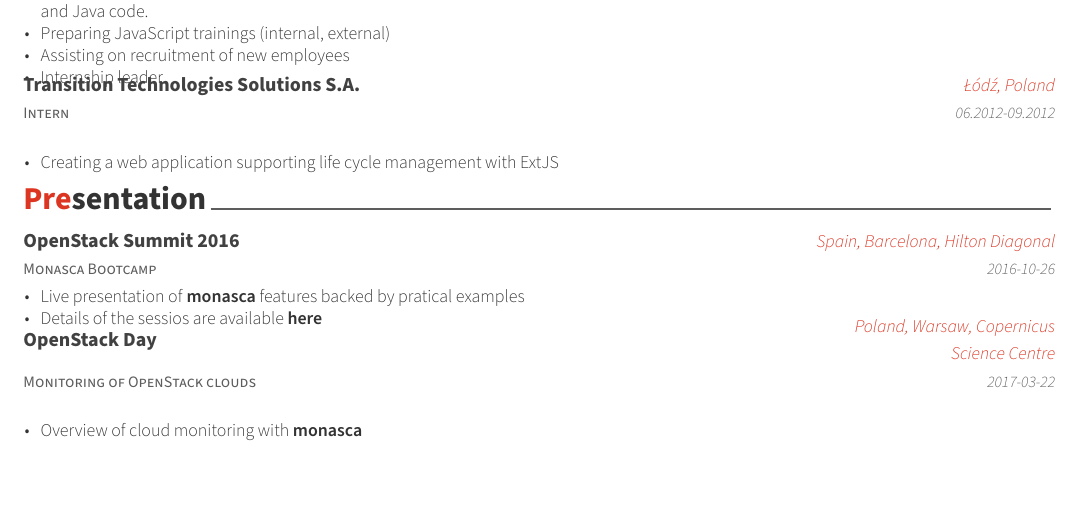
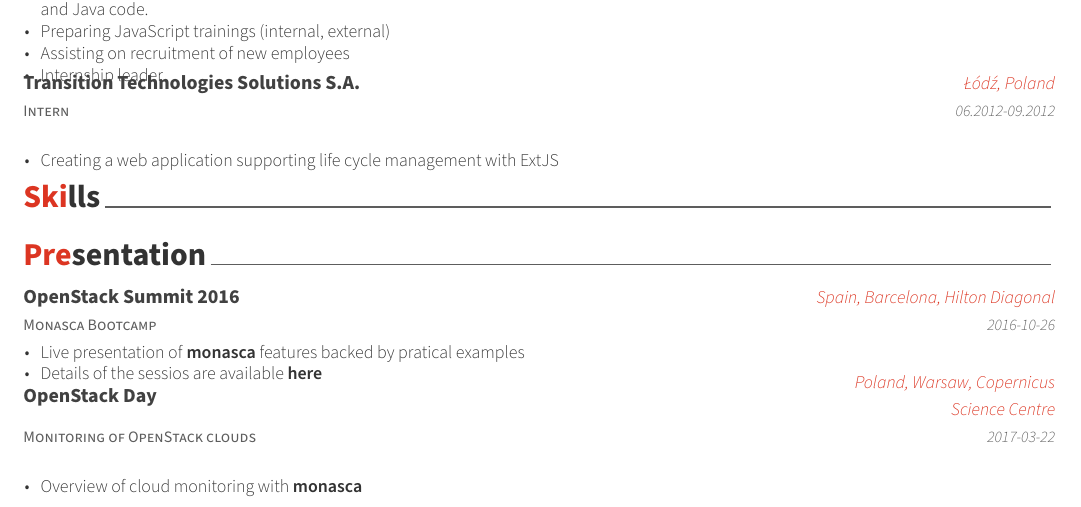
Before and after one commit to kornicameister/CV, a LaTeX CV (cv.tex, which reads cv/skills.tex): part of page 2 of 2, cut so that both start at the same text. Compiled offline with XeLaTeX.

Commit message:
Skills chapter

```diff
--- /dev/null
+++ b/cv/skills.tex
@@ -0,0 +1 @@
+\cvsection{Skills}
```
Also changed, not shown: cv.tex (+1 -1 lines).
